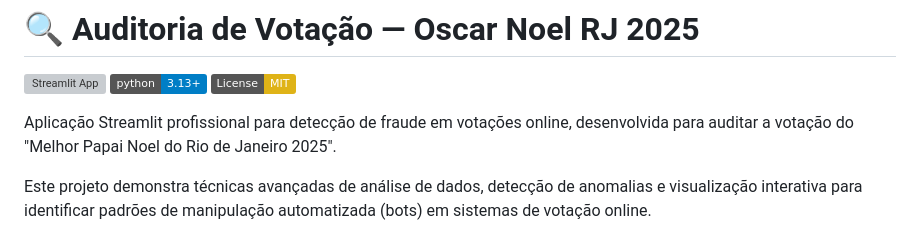
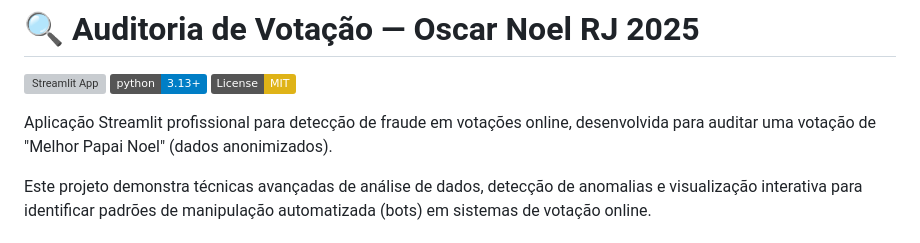
Before and after one commit to alex-des-santos/auditoria_NoelRJ, a Markdown page: README.md, the part around the change. Rendered like a GitHub page; badges without logos; grey boxes are pictures that could not be loaded.

Commit message:
Atualiza README e documentos de contexto para anonimizar candidatos e melhorar a clareza da auditoria de votação.

```diff
--- a/README.md
+++ b/README.md
@@ -4,7 +4,7 @@
 [![Python 3.13+](https://img.shields.io/badge/python-3.13+-blue.svg)](https://www.python.org/downloads/)
 [![License: MIT](https://img.shields.io/badge/License-MIT-yellow.svg)](https://opensource.org/licenses/MIT)
 
-Aplicação Streamlit profissional para detecção de fraude em votações online, desenvolvida para auditar a votação do "Melhor Papai Noel do Rio de Janeiro 2025".
+Aplicação Streamlit profissional para detecção de fraude em votações online, desenvolvida para auditar uma votação de "Melhor Papai Noel" (dados anonimizados).
 
 Este projeto demonstra técnicas avançadas de análise de dados, detecção de anomalias e visualização interativa para identificar padrões de manipulação automatizada (bots) em sistemas de votação online.
 
```
Also changed, not shown: context.md (+19 -19 lines), context_summary.md (+12 -12 lines).
